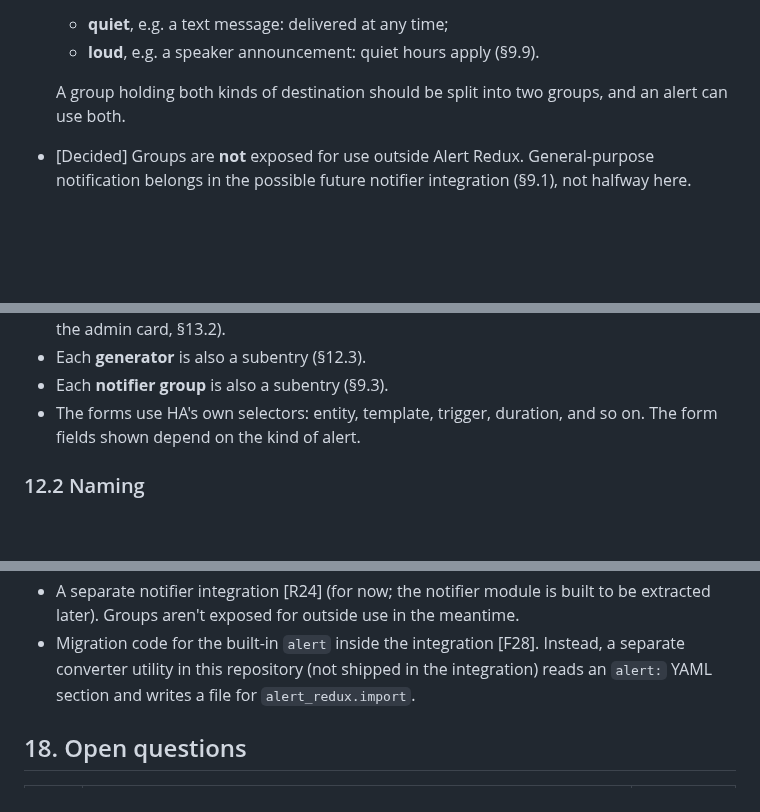
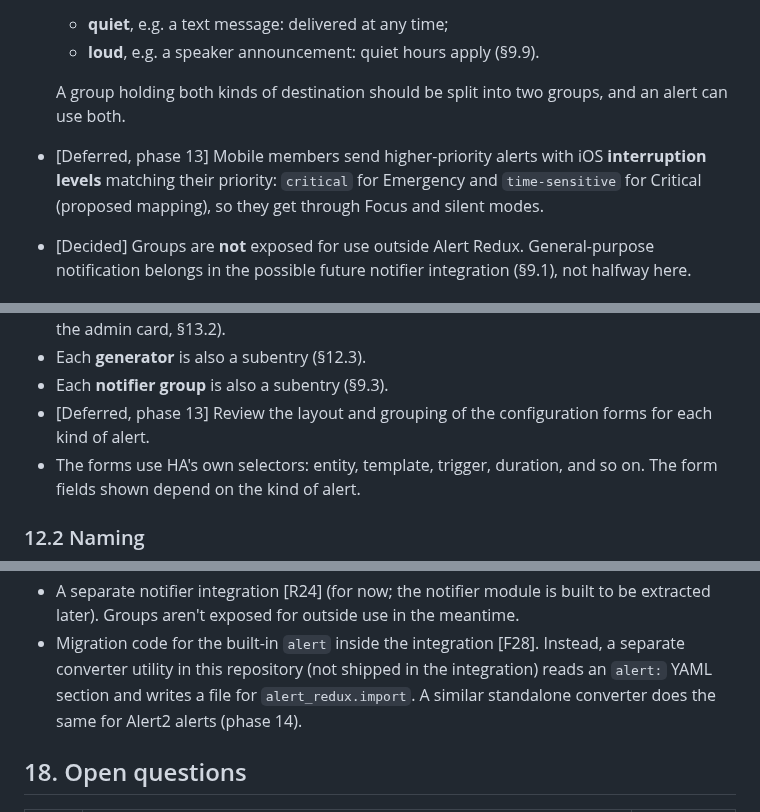
Before and after one commit to arkane-systems/ha-alert-redux, a Markdown page: docs/SPEC.md, 3 parts joined by grey strips. Drawn GitHub-style; blank space fills up the shorter version.

```diff
--- a/docs/SPEC.md
+++ b/docs/SPEC.md
@@ -571,6 +571,10 @@ A group has:
 
   A group holding both kinds of destination should be split into two groups, and an
   alert can use both.
+- [Deferred, phase 13] Mobile members send higher-priority alerts with iOS
+  **interruption levels** matching their priority: `critical` for Emergency and
+  `time-sensitive` for Critical (proposed mapping), so they get through Focus and
+  silent modes.
 - [Decided] Groups are **not** exposed for use outside Alert Redux. General-purpose
   notification belongs in the possible future notifier integration (§9.1), not
   halfway here.
@@ -1221,6 +1230,8 @@ was meant to solve.
   UI (and, later, from the admin card, §13.2).
 - Each **generator** is also a subentry (§12.3).
 - Each **notifier group** is also a subentry (§9.3).
+- [Deferred, phase 13] Review the layout and grouping of the configuration forms
+  for each kind of alert.
 - The forms use HA's own selectors: entity, template, trigger, duration, and so on.
   The form fields shown depend on the kind of alert.
 
@@ -1560,7 +1576,8 @@ all" action.
   be extracted later). Groups aren't exposed for outside use in the meantime.
 - Migration code for the built-in `alert` inside the integration [F28]. Instead, a
   separate converter utility in this repository (not shipped in the integration)
-  reads an `alert:` YAML section and writes a file for `alert_redux.import`.
+  reads an `alert:` YAML section and writes a file for `alert_redux.import`. A
+  similar standalone converter does the same for Alert2 alerts (phase 14).
 
 ## 18. Open questions
 
```
Also changed, not shown: other parts of docs/SPEC.md (+28 -5 lines).
